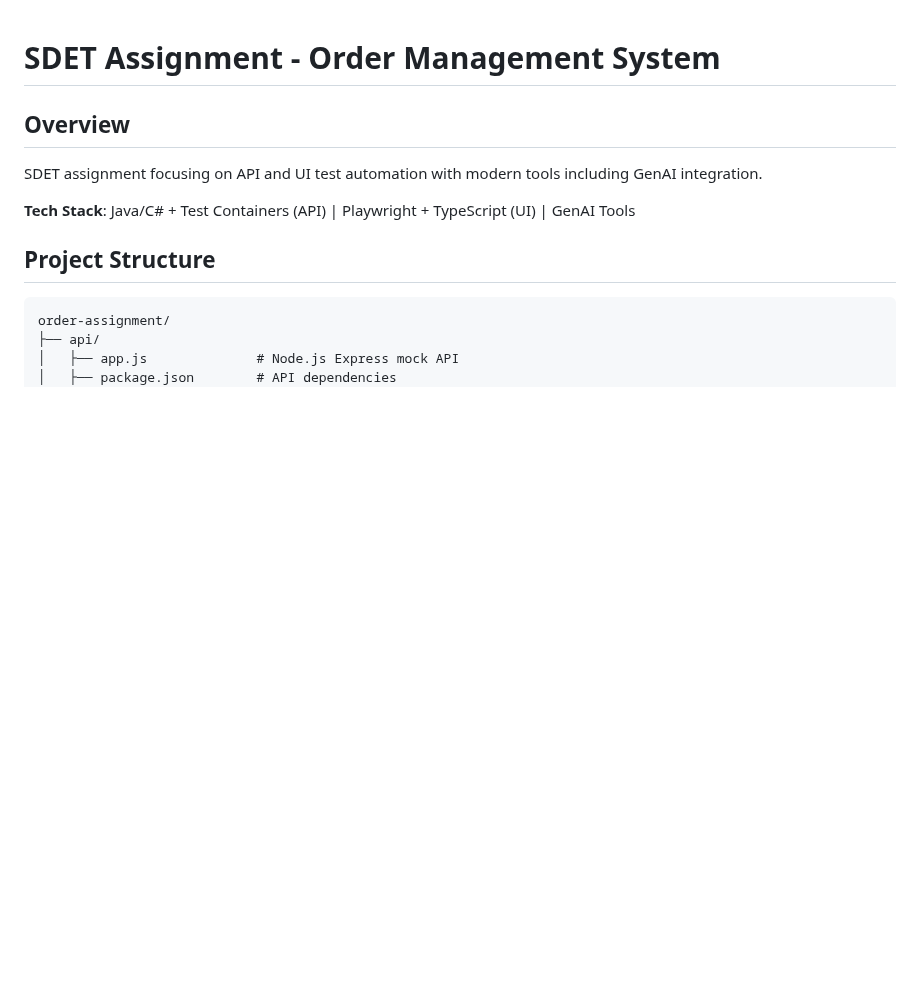
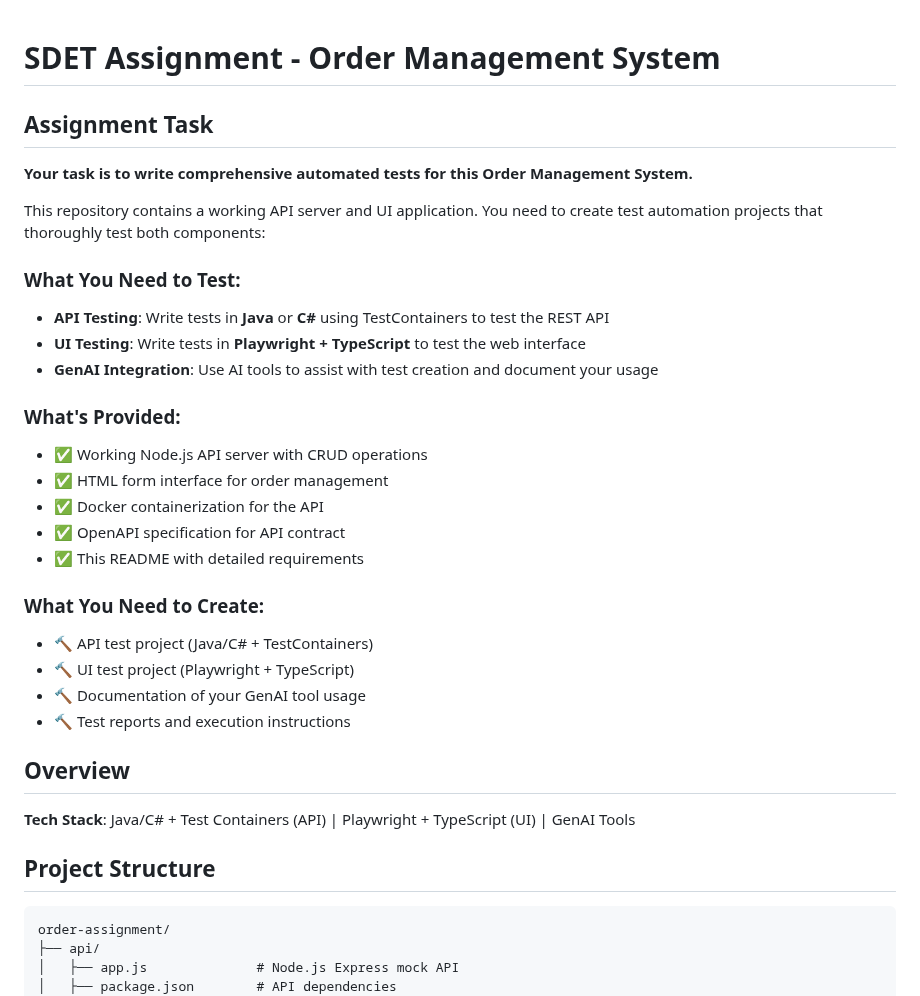
Before and after one commit to KiboSoftware/sdet-assignment, a Markdown page: README.md, the part around the change. Drawn GitHub-style; blank space fills up the shorter version.

Commit message:
Update README with clear assignment task description
- Added clear task description for candidates
- Specified what needs to be tested (API + UI)
- Listed what's provided vs what needs to be created
- Made it clear this is about writing tests for existing code
- Emphasized Java/C# for API and Playwright for UI testing

```diff
--- a/README.md
+++ b/README.md
@@ -1,8 +1,30 @@
 # SDET Assignment - Order Management System
 
+## Assignment Task
+
+**Your task is to write comprehensive automated tests for this Order Management System.**
+
+This repository contains a working API server and UI application. You need to create test automation projects that thoroughly test both components:
+
+### **What You Need to Test:**
+- **API Testing**: Write tests in **Java** or **C#** using TestContainers to test the REST API
+- **UI Testing**: Write tests in **Playwright + TypeScript** to test the web interface
+- **GenAI Integration**: Use AI tools to assist with test creation and document your usage
+
+### **What's Provided:**
+- ✅ Working Node.js API server with CRUD operations
+- ✅ HTML form interface for order management
+- ✅ Docker containerization for the API
+- ✅ OpenAPI specification for API contract
+- ✅ This README with detailed requirements
+
+### **What You Need to Create:**
+- 🔨 API test project (Java/C# + TestContainers)
+- 🔨 UI test project (Playwright + TypeScript)
+- 🔨 Documentation of your GenAI tool usage
+- 🔨 Test reports and execution instructions
+
 ## Overview
-
-SDET assignment focusing on API and UI test automation with modern tools including GenAI integration.
 
 **Tech Stack**: Java/C# + Test Containers (API) | Playwright + TypeScript (UI) | GenAI Tools
 
```
